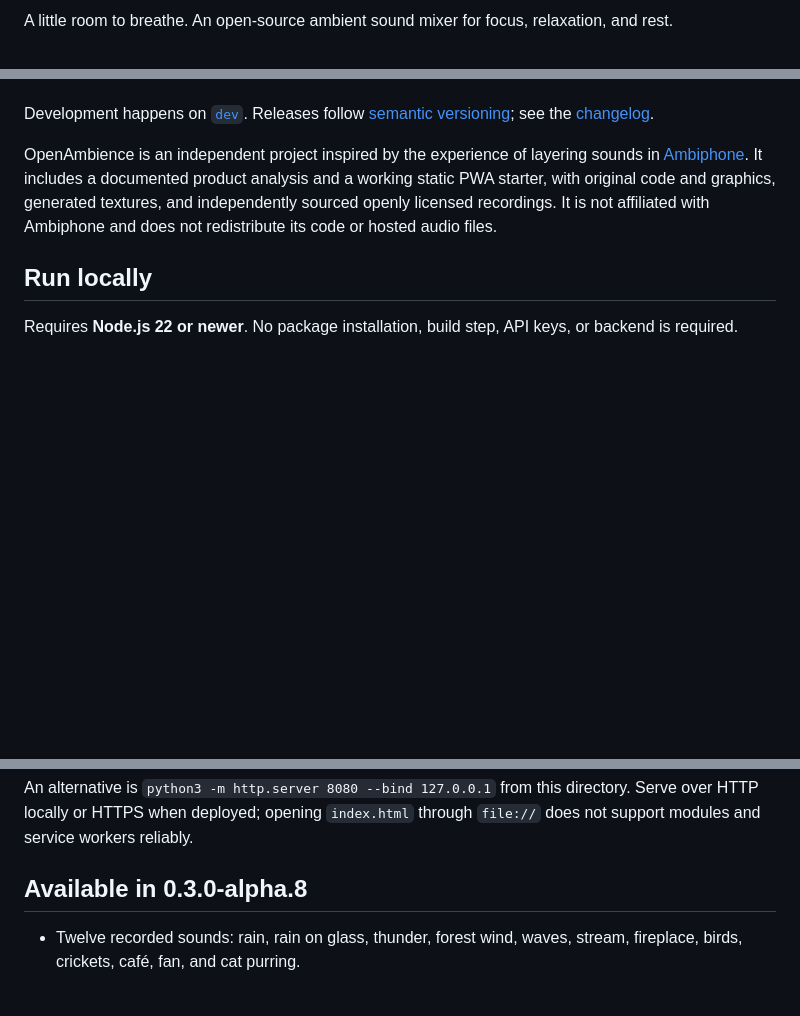
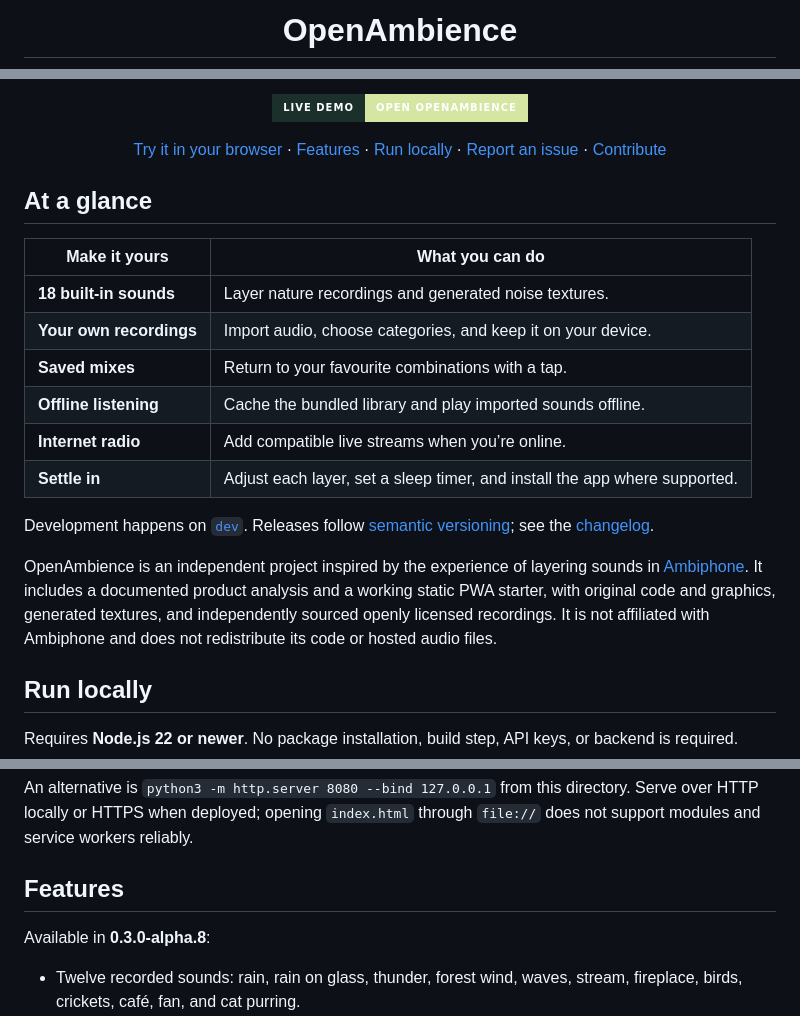
Before and after one commit to Vibeshibe/openambience, a Markdown page: README.md, 3 parts joined by grey strips. Rendered like a GitHub page; badges without logos; blank space fills up the shorter version.

Commit message:
docs: polish README with project badges and live demo link

```diff
--- a/README.md
+++ b/README.md
@@ -2,3 +4,3 @@
 
-A little room to breathe. An open-source ambient sound mixer for focus, relaxation, and rest.
+<h1 align="center">OpenAmbience</h1>
 
@@ -6,3 +21,25 @@ A little room to breathe. An open-source ambient sound mixer for focus, relaxati
+<p align="center">
+  <a href="https://vibeshibe.github.io/openambience/"><img src="https://img.shields.io/badge/Live_demo-Open_OpenAmbience-d4e6a2?style=for-the-badge&amp;labelColor=1b302a" alt="Live demo — open OpenAmbience" height="32"></a>
+</p>
+
+<p align="center">
+  <a href="https://vibeshibe.github.io/openambience/">Try it in your browser</a> ·
+  <a href="#features">Features</a> ·
+  <a href="#run-locally">Run locally</a> ·
+  <a href="https://github.com/Vibeshibe/openambience/issues">Report an issue</a> ·
+  <a href="CONTRIBUTING.md">Contribute</a>
+</p>
+
+## At a glance
+
+| Make it yours | What you can do |
+| --- | --- |
+| **18 built-in sounds** | Layer nature recordings and generated noise textures. |
+| **Your own recordings** | Import audio, choose categories, and keep it on your device. |
+| **Saved mixes** | Return to your favourite combinations with a tap. |
+| **Offline listening** | Cache the bundled library and play imported sounds offline. |
+| **Internet radio** | Add compatible live streams when you’re online. |
+| **Settle in** | Adjust each layer, set a sleep timer, and install the app where supported. |
 
 Development happens on [`dev`](https://github.com/Vibeshibe/openambience/tree/dev). Releases follow [semantic versioning](docs/versioning.md); see the [changelog](CHANGELOG.md).
 
@@ -21,7 +58,9 @@ Open **http://localhost:8080**. Select some sounds or a preset, then press **Pla
 
 An alternative is `python3 -m http.server 8080 --bind 127.0.0.1` from this directory. Serve over HTTP locally or HTTPS when deployed; opening `index.html` through `file://` does not support modules and service workers reliably.
 
-## Available in 0.3.0-alpha.8
+## Features
+
+Available in **0.3.0-alpha.8**:
 
 - Twelve recorded sounds: rain, rain on glass, thunder, forest wind, waves, stream, fireplace, birds, crickets, café, fan, and cat purring.
 - Six generated textures, including white, pink, and brown noise. Earlier saved mixes keep their original procedural sounds.
```
Also changed, not shown: other parts of README.md (+17 -2 lines).
